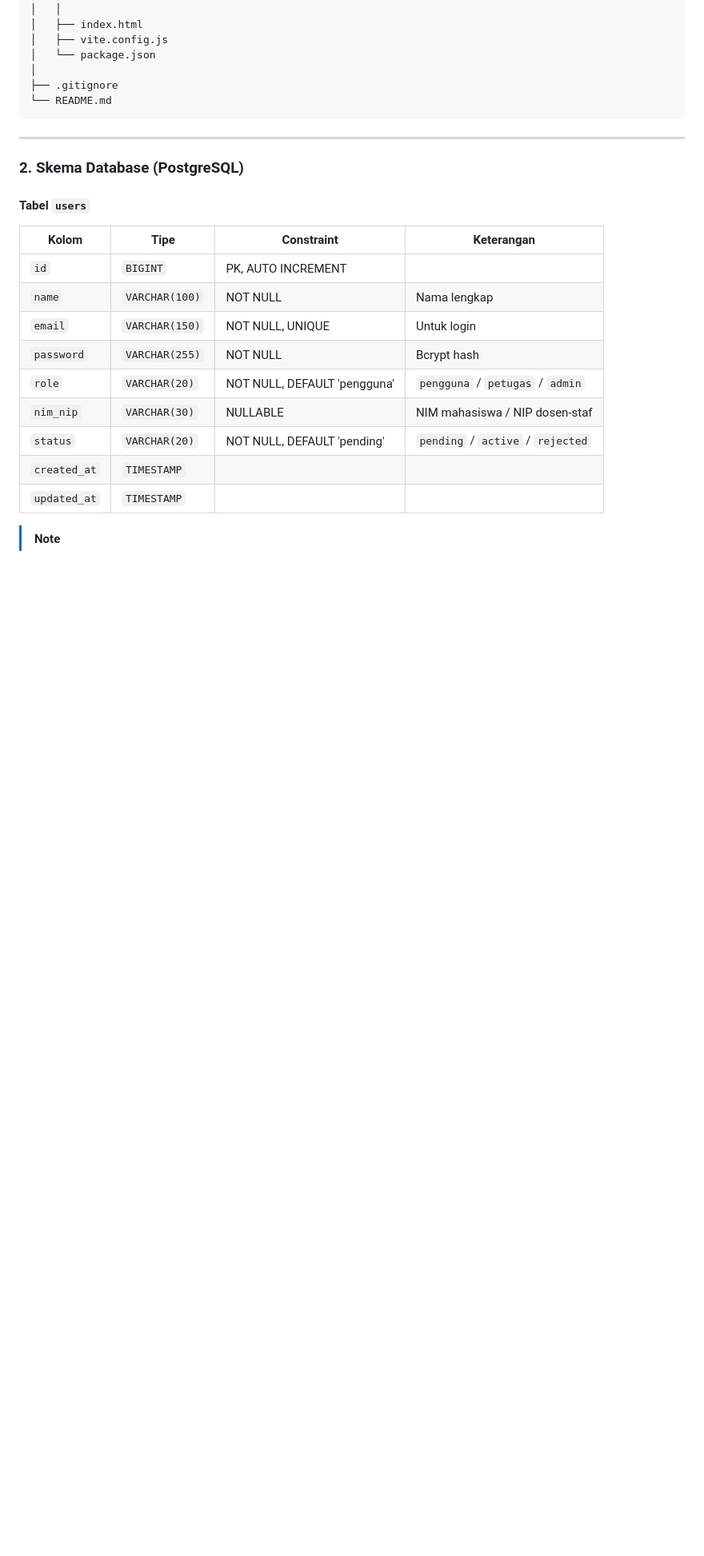
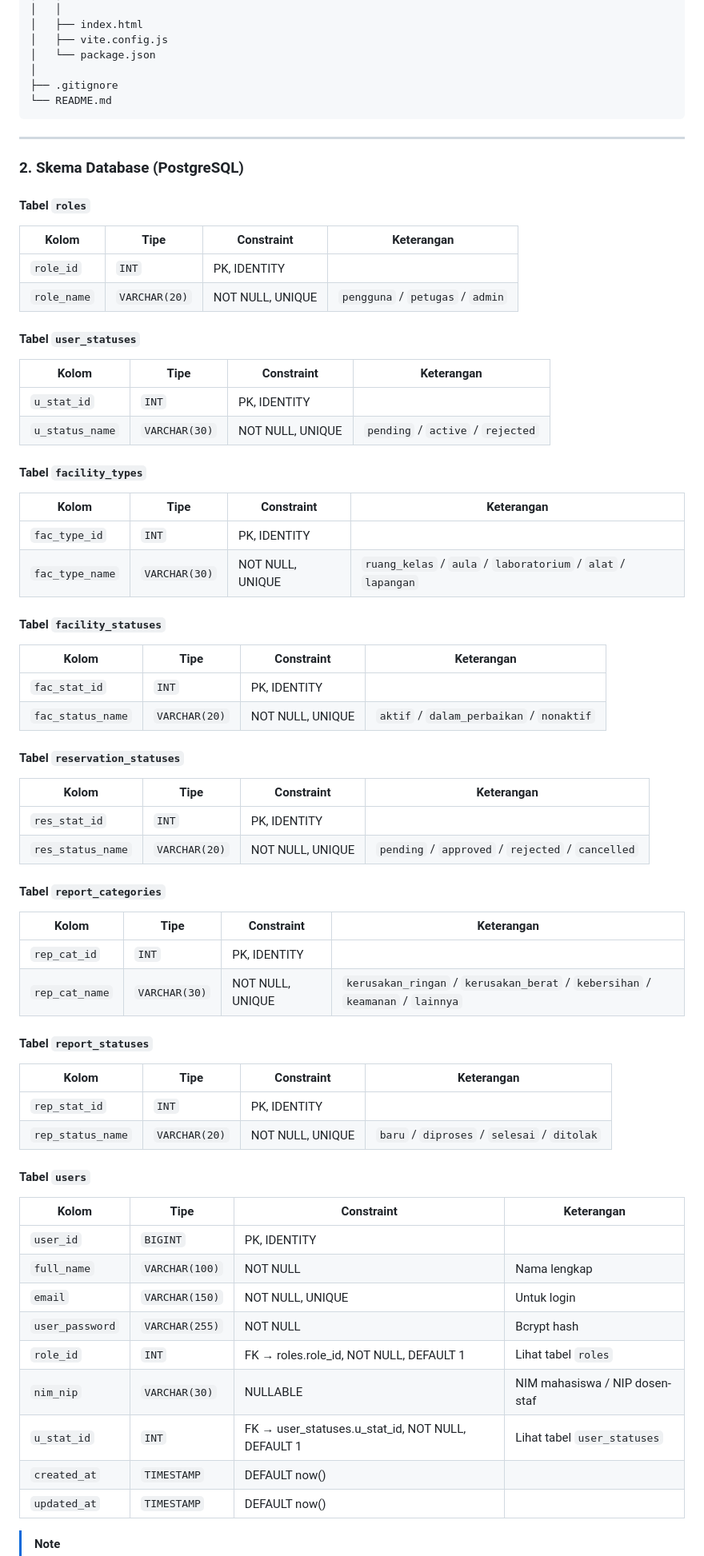
Before and after one commit to ZkaZF/projectPPK_C-06, a Markdown page: implementation_plan.md, the part around one of its changes. Shown at 80% size. Rendered like a GitHub page; blank space fills up the shorter version.

```diff
--- a/implementation_plan.md
+++ b/implementation_plan.md
@@ -192,18 +192,67 @@ code/
 
 ### 2. Skema Database (PostgreSQL)
 
+#### Tabel `roles`
+
+| Kolom | Tipe | Constraint | Keterangan |
+|-------|------|-----------|-----------|
+| `role_id` | `INT` | PK, IDENTITY | |
+| `role_name` | `VARCHAR(20)` | NOT NULL, UNIQUE | `pengguna` / `petugas` / `admin` |
+
+#### Tabel `user_statuses`
+
+| Kolom | Tipe | Constraint | Keterangan |
+|-------|------|-----------|-----------|
+| `u_stat_id` | `INT` | PK, IDENTITY | |
+| `u_status_name` | `VARCHAR(30)` | NOT NULL, UNIQUE | `pending` / `active` / `rejected` |
+
+#### Tabel `facility_types`
+
+| Kolom | Tipe | Constraint | Keterangan |
+|-------|------|-----------|-----------|
+| `fac_type_id` | `INT` | PK, IDENTITY | |
+| `fac_type_name` | `VARCHAR(30)` | NOT NULL, UNIQUE | `ruang_kelas` / `aula` / `laboratorium` / `alat` / `lapangan` |
+
+#### Tabel `facility_statuses`
+
+| Kolom | Tipe | Constraint | Keterangan |
+|-------|------|-----------|-----------|
+| `fac_stat_id` | `INT` | PK, IDENTITY | |
+| `fac_status_name` | `VARCHAR(20)` | NOT NULL, UNIQUE | `aktif` / `dalam_perbaikan` / `nonaktif` |
+
+#### Tabel `reservation_statuses`
+
+| Kolom | Tipe | Constraint | Keterangan |
+|-------|------|-----------|-----------|
+| `res_stat_id` | `INT` | PK, IDENTITY | |
+| `res_status_name` | `VARCHAR(20)` | NOT NULL, UNIQUE | `pending` / `approved` / `rejected` / `cancelled` |
+
+#### Tabel `report_categories`
+
+| Kolom | Tipe | Constraint | Keterangan |
+|-------|------|-----------|-----------|
+| `rep_cat_id` | `INT` | PK, IDENTITY | |
+| `rep_cat_name` | `VARCHAR(30)` | NOT NULL, UNIQUE | `kerusakan_ringan` / `kerusakan_berat` / `kebersihan` / `keamanan` / `lainnya` |
+
+#### Tabel `report_statuses`
+
+| Kolom | Tipe | Constraint | Keterangan |
+|-------|------|-----------|-----------|
+| `rep_stat_id` | `INT` | PK, IDENTITY | |
+| `rep_status_name` | `VARCHAR(20)` | NOT NULL, UNIQUE | `baru` / `diproses` / `selesai` / `ditolak` |
+
 #### Tabel `users`
 
 | Kolom | Tipe | Constraint | Keterangan |
 |-------|------|-----------|-----------|
-| `id` | `BIGINT` | PK, AUTO INCREMENT | |
-| `name` | `VARCHAR(100)` | NOT NULL | Nama lengkap |
+| `user_id` | `BIGINT` | PK, IDENTITY | |
+| `full_name` | `VARCHAR(100)` | NOT NULL | Nama lengkap |
 | `email` | `VARCHAR(150)` | NOT NULL, UNIQUE | Untuk login |
-| `password` | `VARCHAR(255)` | NOT NULL | Bcrypt hash |
-| `role` | `VARCHAR(20)` | NOT NULL, DEFAULT 'pengguna' | `pengguna` / `petugas` / `admin` |
+| `user_password` | `VARCHAR(255)` | NOT NULL | Bcrypt hash |
+| `role_id` | `INT` | FK → roles.role_id, NOT NULL, DEFAULT 1 | Lihat tabel `roles` |
 | `nim_nip` | `VARCHAR(30)` | NULLABLE | NIM mahasiswa / NIP dosen-staf |
-| `status` | `VARCHAR(20)` | NOT NULL, DEFAULT 'pending' | `pending` / `active` / `rejected` |
-| `created_at` | `TIMESTAMP` | | |
-| `updated_at` | `TIMESTAMP` | | |
+| `u_stat_id` | `INT` | FK → user_statuses.u_stat_id, NOT NULL, DEFAULT 1 | Lihat tabel `user_statuses` |
+| `created_at` | `TIMESTAMP` | DEFAULT now() | |
+| `updated_at` | `TIMESTAMP` | DEFAULT now() | |
 
 > [!NOTE]
```
Also changed, not shown: other parts of implementation_plan.md (+93 -53 lines).
